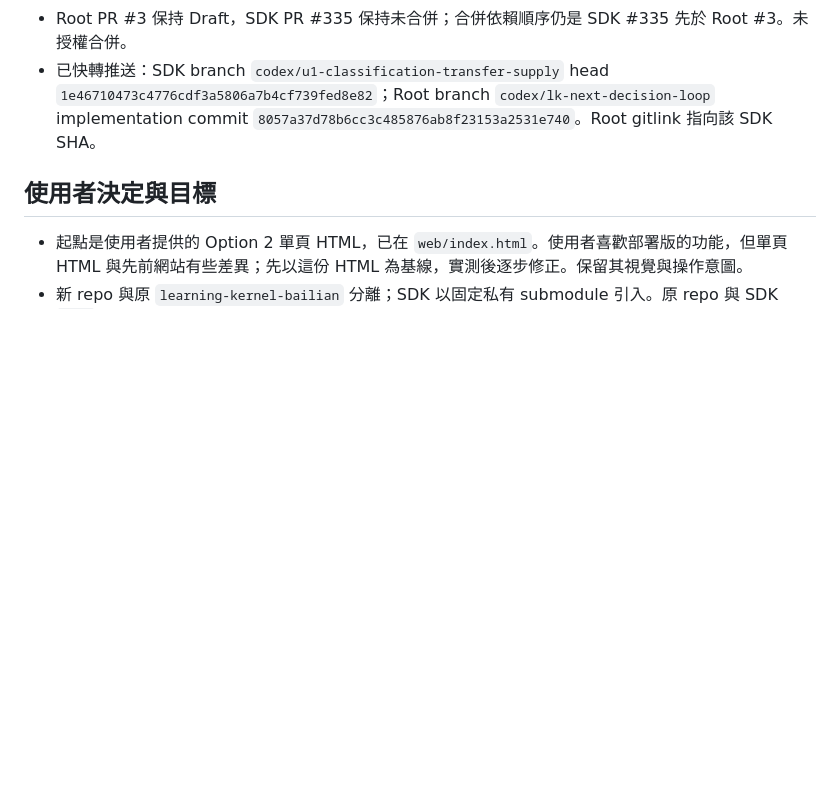
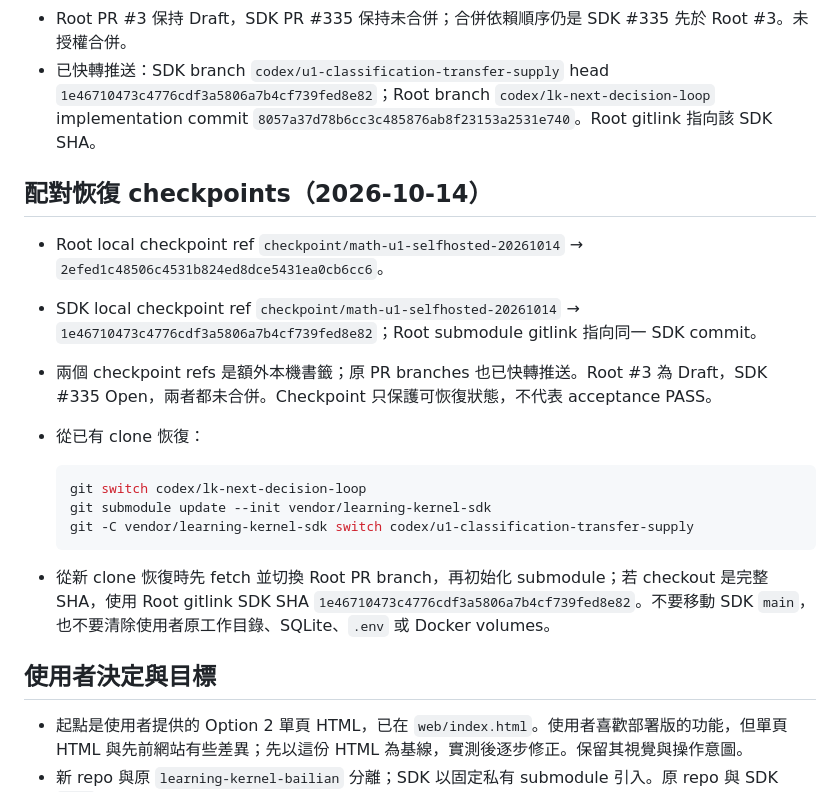
Before and after one commit to jamesyyl/learning-kernel-bailian-selfhosted, a Markdown page: docs/LOCAL_CODEX_HANDOFF.md, the part around the change. GitHub-like rendering; blank space fills up the shorter version.

Commit message:
docs: add paired U1 recovery checkpoints

````diff
--- a/docs/LOCAL_CODEX_HANDOFF.md
+++ b/docs/LOCAL_CODEX_HANDOFF.md
@@ -12,6 +12,21 @@
 - 驗收用 Python 本機 host 與暫存 SQLite；未操作 Docker 或原工作目錄／SQLite；沒有執行 Actions。
 - Root PR #3 保持 Draft，SDK PR #335 保持未合併；合併依賴順序仍是 SDK #335 先於 Root #3。未授權合併。
 - 已快轉推送：SDK branch `codex/u1-classification-transfer-supply` head `1e46710473c4776cdf3a5806a7b4cf739fed8e82`；Root branch `codex/lk-next-decision-loop` implementation commit `8057a37d78b6cc3c485876ab8f23153a2531e740`。Root gitlink 指向該 SDK SHA。
+
+## 配對恢復 checkpoints（2026-10-14）
+
+- Root local checkpoint ref `checkpoint/math-u1-selfhosted-20261014` → `2efed1c48506c4531b824ed8dce5431ea0cb6cc6`。
+- SDK local checkpoint ref `checkpoint/math-u1-selfhosted-20261014` → `1e46710473c4776cdf3a5806a7b4cf739fed8e82`；Root submodule gitlink 指向同一 SDK commit。
+- 兩個 checkpoint refs 是額外本機書籤；原 PR branches 也已快轉推送。Root #3 為 Draft，SDK #335 Open，兩者都未合併。Checkpoint 只保護可恢復狀態，不代表 acceptance PASS。
+- 從已有 clone 恢復：
+
+  ```powershell
+  git switch codex/lk-next-decision-loop
+  git submodule update --init vendor/learning-kernel-sdk
+  git -C vendor/learning-kernel-sdk switch codex/u1-classification-transfer-supply
+  ```
+
+- 從新 clone 恢復時先 fetch 並切換 Root PR branch，再初始化 submodule；若 checkout 是完整 SHA，使用 Root gitlink SDK SHA `1e46710473c4776cdf3a5806a7b4cf739fed8e82`。不要移動 SDK `main`，也不要清除使用者原工作目錄、SQLite、`.env` 或 Docker volumes。
 
 ## 使用者決定與目標
 
````
